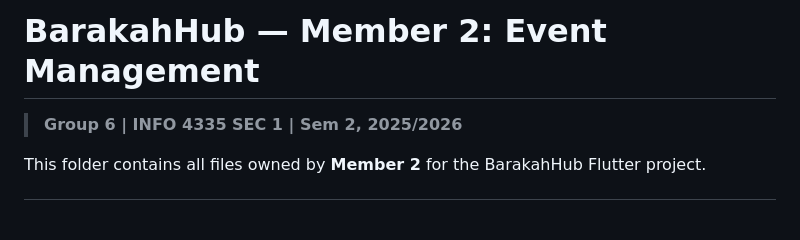
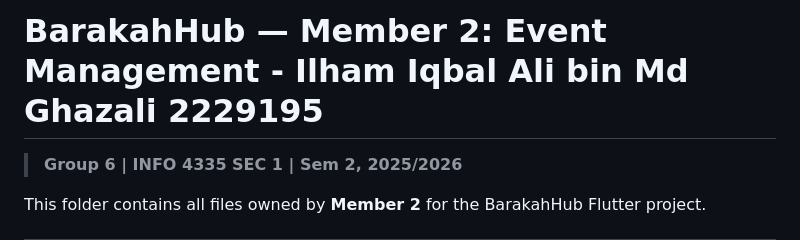
Before and after one commit to nurdanish22/BarakahHub, a Markdown page: README_MEMBER2.md, the part around the change. GitHub-like rendering; blank space fills up the shorter version.

```diff
--- a/README_MEMBER2.md
+++ b/README_MEMBER2.md
@@ -1,4 +1,4 @@
-# BarakahHub — Member 2: Event Management
+# BarakahHub — Member 2: Event Management - Ilham Iqbal Ali bin Md Ghazali 2229195
 
 > **Group 6 | INFO 4335 SEC 1 | Sem 2, 2025/2026**
 
```
